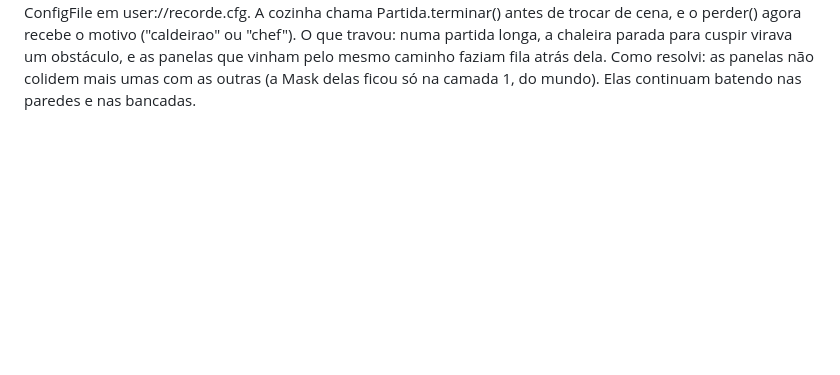
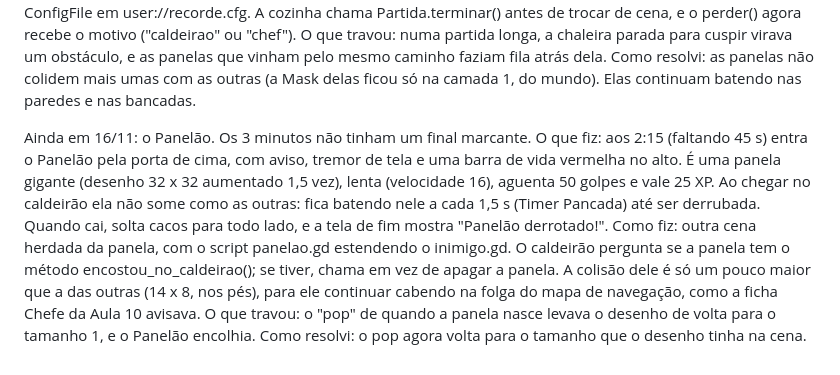
Before and after one commit to MatheusNDP/panelas-malditas, a Markdown page: DEVLOG.md, the part around the change. Drawn GitHub-style; blank space fills up the shorter version.

```diff
--- a/DEVLOG.md
+++ b/DEVLOG.md
@@ -71,3 +71,9 @@ O que fiz: uma tela de início (titulo.tscn, agora a cena principal) com o nome
 Como fiz: outro Autoload, Partida (scripts/partida.gd), guarda o resumo da última partida para a tela de fim ler, e grava o recorde de abates num ConfigFile em user://recorde.cfg. A cozinha chama Partida.terminar() antes de trocar de cena, e o perder() agora recebe o motivo ("caldeirao" ou "chef").
 O que travou: numa partida longa, a chaleira parada para cuspir virava um obstáculo, e as panelas que vinham pelo mesmo caminho faziam fila atrás dela.
 Como resolvi: as panelas não colidem mais umas com as outras (a Mask delas ficou só na camada 1, do mundo). Elas continuam batendo nas paredes e nas bancadas.
+
+Ainda em 16/11: o Panelão. Os 3 minutos não tinham um final marcante.
+O que fiz: aos 2:15 (faltando 45 s) entra o Panelão pela porta de cima, com aviso, tremor de tela e uma barra de vida vermelha no alto. É uma panela gigante (desenho 32 x 32 aumentado 1,5 vez), lenta (velocidade 16), aguenta 50 golpes e vale 25 XP. Ao chegar no caldeirão ela não some como as outras: fica batendo nele a cada 1,5 s (Timer Pancada) até ser derrubada. Quando cai, solta cacos para todo lado, e a tela de fim mostra "Panelão derrotado!".
+Como fiz: outra cena herdada da panela, com o script panelao.gd estendendo o inimigo.gd. O caldeirão pergunta se a panela tem o método encostou_no_caldeirao(); se tiver, chama em vez de apagar a panela. A colisão dele é só um pouco maior que a das outras (14 x 8, nos pés), para ele continuar cabendo na folga do mapa de navegação, como a ficha Chefe da Aula 10 avisava.
+O que travou: o "pop" de quando a panela nasce levava o desenho de volta para o tamanho 1, e o Panelão encolhia.
+Como resolvi: o pop agora volta para o tamanho que o desenho tinha na cena.
```
Also changed, not shown: README.md (+2 -0 lines), sprites/panelao.png (added), 10 other files.
